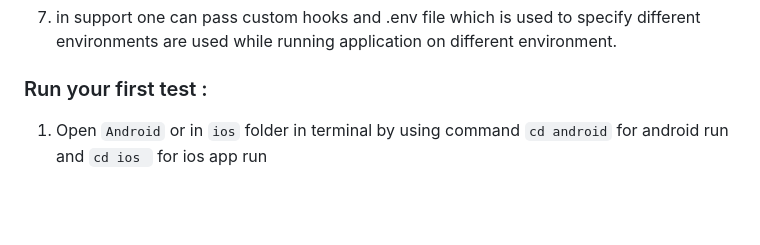
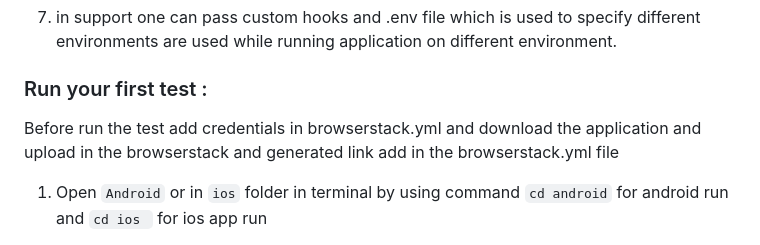
Before and after one commit to Testerradhe/MobileAutomationWithAppiumNodeJS, a Markdown page: README.md, the part around the change. Rendered like a GitHub page; blank space fills up the shorter version.

```diff
--- a/README.md
+++ b/README.md
@@ -42,7 +42,8 @@ User can view all new dependencies under `package-lock.json` file for newly adde
 
 
 ### Run your first test :
-
+Before run the test add credentials in browserstack.yml
+and download the application and upload in the browserstack and generated link add in the browserstack.yml file
 
 1. Open `Android` or in `ios` folder in terminal by using command `cd android` for android run and `cd ios ` for ios app run
 
```
